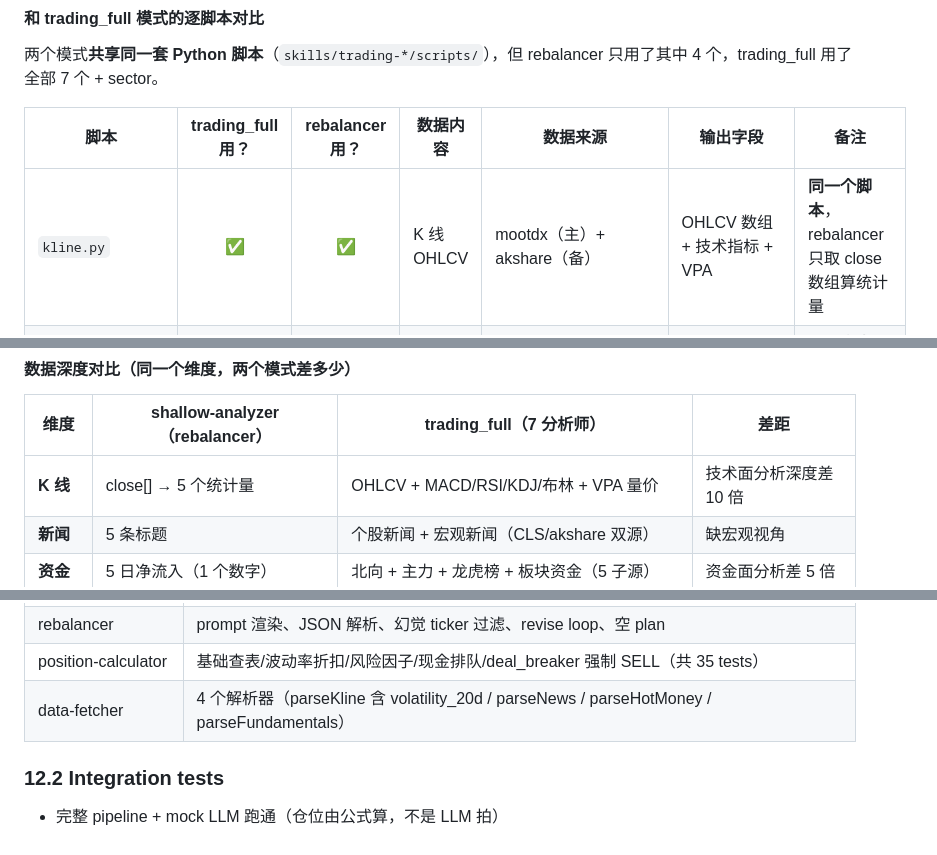
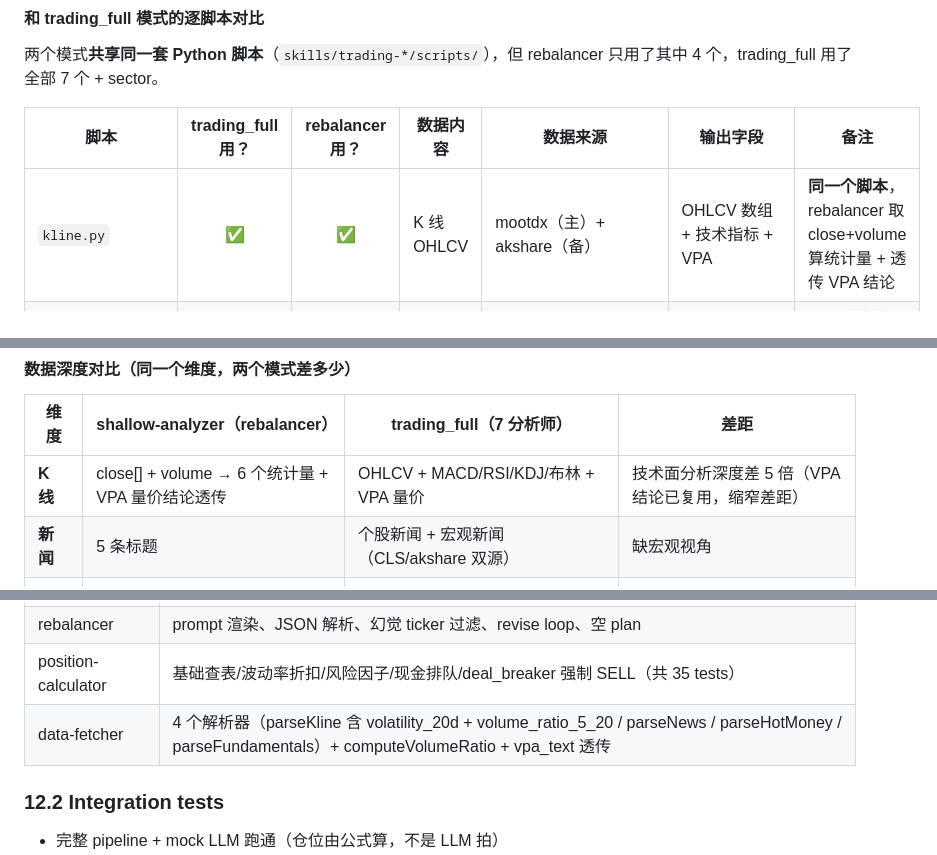
Before and after one commit to kangjinghang/openclaw-trading-agents, a Markdown page: docs/rebalancer-pipeline.zh.md, 3 parts joined by grey strips. GitHub-like rendering.

```diff
--- a/docs/rebalancer-pipeline.zh.md
+++ b/docs/rebalancer-pipeline.zh.md
@@ -247,7 +247,7 @@ analyst 给的 fitness_score 直接驱动仓位公式：
 
 | 脚本 | trading_full 用？ | rebalancer 用？ | 数据内容 | 数据来源 | 输出字段 | 备注 |
 |------|:-:|:-:|---------|---------|---------|------|
-| `kline.py` | ✅ | ✅ | K 线 OHLCV | mootdx（主）+ akshare（备） | OHLCV 数组 + 技术指标 + VPA | **同一个脚本**，rebalancer 只取 close 数组算统计量 |
+| `kline.py` | ✅ | ✅ | K 线 OHLCV | mootdx（主）+ akshare（备） | OHLCV 数组 + 技术指标 + VPA | **同一个脚本**，rebalancer 取 close+volume 算统计量 + 透传 VPA 结论 |
 | `fundamentals.py` | ✅ | ✅ | 估值 + 财务 + 行业 | 东方财富 push2/datacenter/f127 | PE/PB/营收/净利/行业 | **同一个脚本**，rebalancer 只取 5 个字段 |
 | `news.py` | ✅ | ✅ | 个股新闻 + 宏观新闻 | 东方财富搜索 + CLS + akshare | stock_news[] + macro_news[] | **同一个脚本**，rebalancer 只取 stock_news 前 5 条标题 |
 | `hot_money.py` | ✅ | ✅ | 资金流向 | 东方财富 push2 + 同花顺 + 龙虎榜 | net_5d + 北向 + 主力 | **同一个脚本**，rebalancer 只取 net_5d |
@@ -291,7 +297,7 @@ rebalancer 的 parseKline() 只算:
 
 | 维度 | shallow-analyzer（rebalancer） | trading_full（7 分析师） | 差距 |
 |------|------------------------------|------------------------|------|
-| **K 线** | close[] → 5 个统计量 | OHLCV + MACD/RSI/KDJ/布林 + VPA 量价 | 技术面分析深度差 10 倍 |
+| **K 线** | close[] + volume → 6 个统计量 + VPA 量价结论透传 | OHLCV + MACD/RSI/KDJ/布林 + VPA 量价 | 技术面分析深度差 5 倍（VPA 结论已复用，缩窄差距） |
 | **新闻** | 5 条标题 | 个股新闻 + 宏观新闻（CLS/akshare 双源） | 缺宏观视角 |
 | **资金** | 5 日净流入（1 个数字） | 北向 + 主力 + 龙虎榜 + 板块资金（5 子源） | 资金面分析差 5 倍 |
 | **基本面** | PE/PB/Q1 营收/Q1 净利（5 字段） | 腾讯估值 + 季度趋势 + 机构预期 + 三大报表（7 子源） | 基本面分析差 7 倍 |
@@ -1290,7 +1329,7 @@ LLM 算错权重和、超单仓上限这种事很常见。直接 abort 体验差
 | shallow-analyzer | prompt 渲染、JSON 解析、字段补齐、buildStockReport |
 | rebalancer | prompt 渲染、JSON 解析、幻觉 ticker 过滤、revise loop、空 plan |
 | position-calculator | 基础查表/波动率折扣/风险因子/现金排队/deal_breaker 强制 SELL（共 35 tests） |
-| data-fetcher | 4 个解析器（parseKline 含 volatility_20d / parseNews / parseHotMoney / parseFundamentals） |
+| data-fetcher | 4 个解析器（parseKline 含 volatility_20d + volume_ratio_5_20 / parseNews / parseHotMoney / parseFundamentals）+ computeVolumeRatio + vpa_text 透传 |
 
 ### 12.2 Integration tests
 
```
Also changed, not shown: other parts of docs/rebalancer-pipeline.zh.md (+49 -10 lines).
